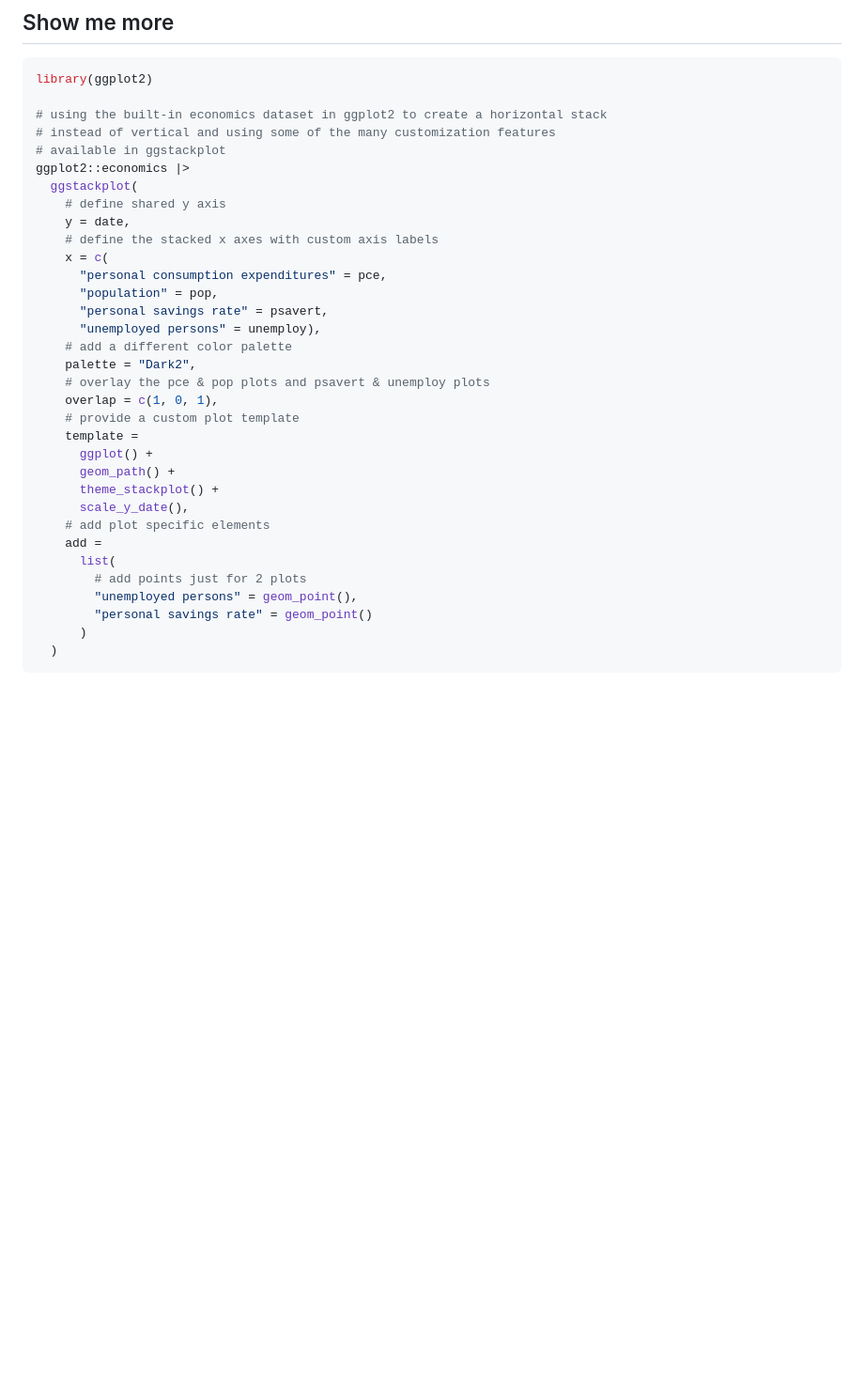
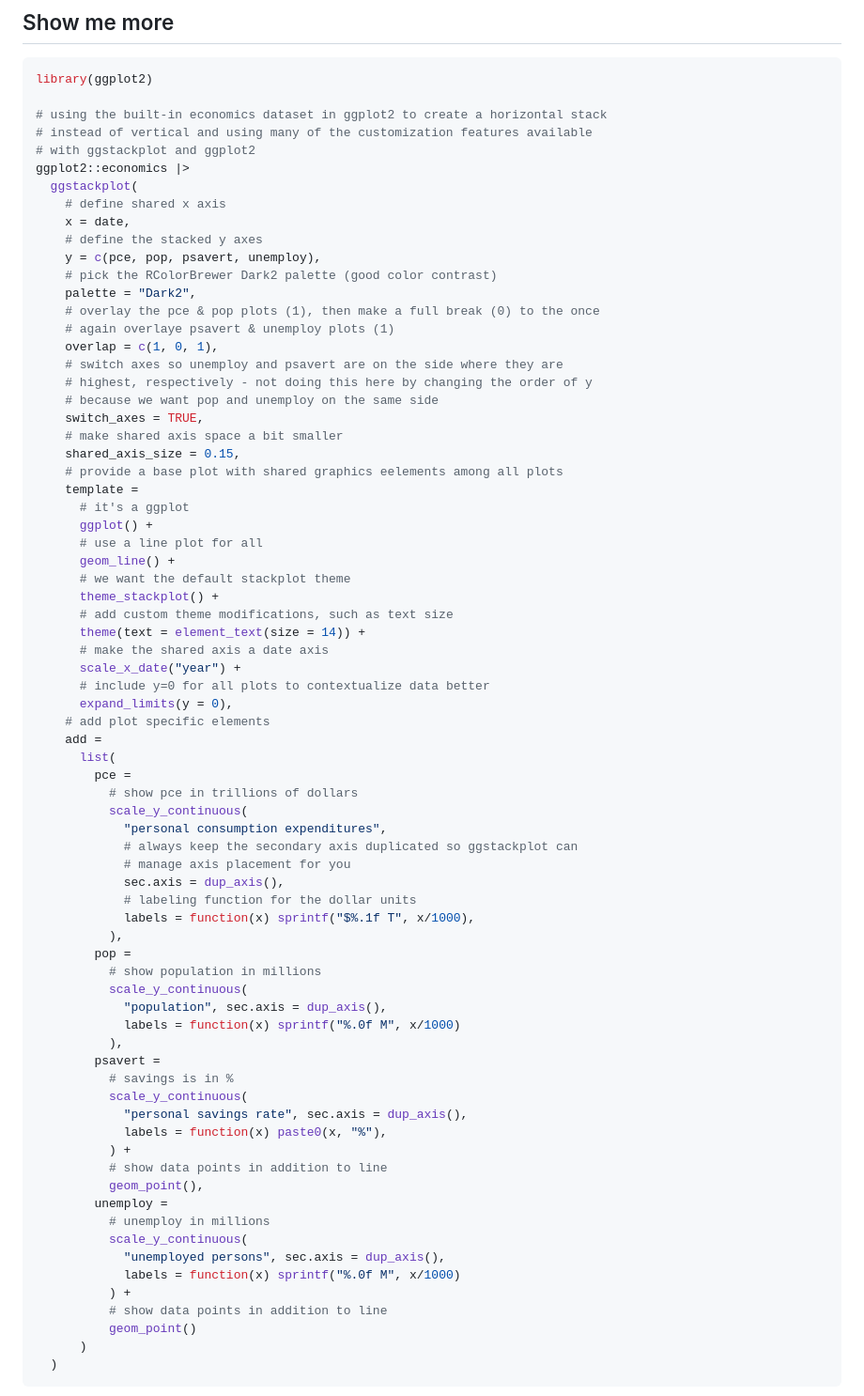
Before and after one commit to KopfLab/ggstackplot, a Markdown page: README.md, the part around the change. Shown: that part at 94% size. GitHub-like rendering; blank space fills up the shorter version.

Commit message:
update readme with more elaborate economics plot

````diff
--- a/README.md
+++ b/README.md
@@ -109,34 +109,74 @@ dataset$data |>
 library(ggplot2)
 
 # using the built-in economics dataset in ggplot2 to create a horizontal stack
-# instead of vertical and using some of the many customization features
-# available in ggstackplot
+# instead of vertical and using many of the customization features available
+# with ggstackplot and ggplot2
 ggplot2::economics |>
   ggstackplot(
-    # define shared y axis
-    y = date,
-    # define the stacked x axes with custom axis labels
-    x = c(
-      "personal consumption expenditures" = pce,
-      "population" = pop,
-      "personal savings rate" = psavert,
-      "unemployed persons" = unemploy),
-    # add a different color palette
+    # define shared x axis
+    x = date,
+    # define the stacked y axes
+    y = c(pce, pop, psavert, unemploy),
+    # pick the RColorBrewer Dark2 palette (good color contrast)
     palette = "Dark2",
-    # overlay the pce & pop plots and psavert & unemploy plots
+    # overlay the pce & pop plots (1), then make a full break (0) to the once
+    # again overlaye psavert & unemploy plots (1)
     overlap = c(1, 0, 1),
-    # provide a custom plot template
+    # switch axes so unemploy and psavert are on the side where they are
+    # highest, respectively - not doing this here by changing the order of y
+    # because we want pop and unemploy on the same side
+    switch_axes = TRUE,
+    # make shared axis space a bit smaller
+    shared_axis_size = 0.15,
+    # provide a base plot with shared graphics eelements among all plots
     template =
+      # it's a ggplot
       ggplot() +
-      geom_path() +
+      # use a line plot for all
+      geom_line() +
+      # we want the default stackplot theme
       theme_stackplot() +
-      scale_y_date(),
+      # add custom theme modifications, such as text size
+      theme(text = element_text(size = 14)) +
+      # make the shared axis a date axis
+      scale_x_date("year") +
+      # include y=0 for all plots to contextualize data better
+      expand_limits(y = 0),
     # add plot specific elements
     add =
       list(
-        # add points just for 2 plots
-        "unemployed persons" = geom_point(),
-        "personal savings rate" = geom_point()
+        pce =
+          # show pce in trillions of dollars
+          scale_y_continuous(
+            "personal consumption expenditures",
+            # always keep the secondary axis duplicated so ggstackplot can
+            # manage axis placement for you
+            sec.axis = dup_axis(),
+            # labeling function for the dollar units
+            labels = function(x) sprintf("$%.1f T", x/1000),
+          ),
+        pop =
+          # show population in millions
+          scale_y_continuous(
+            "population", sec.axis = dup_axis(),
+            labels = function(x) sprintf("%.0f M", x/1000)
+          ),
+        psavert =
+          # savings is in %
+          scale_y_continuous(
+            "personal savings rate", sec.axis = dup_axis(),
+            labels = function(x) paste0(x, "%"),
+          ) +
+          # show data points in addition to line
+          geom_point(),
+        unemploy =
+          # unemploy in millions
+          scale_y_continuous(
+            "unemployed persons", sec.axis = dup_axis(),
+            labels = function(x) sprintf("%.0f M", x/1000)
+          ) +
+          # show data points in addition to line
+          geom_point()
       )
   )
 ```
````
Also changed, not shown: man/figures/README-economics-1.png, 1 other file.
